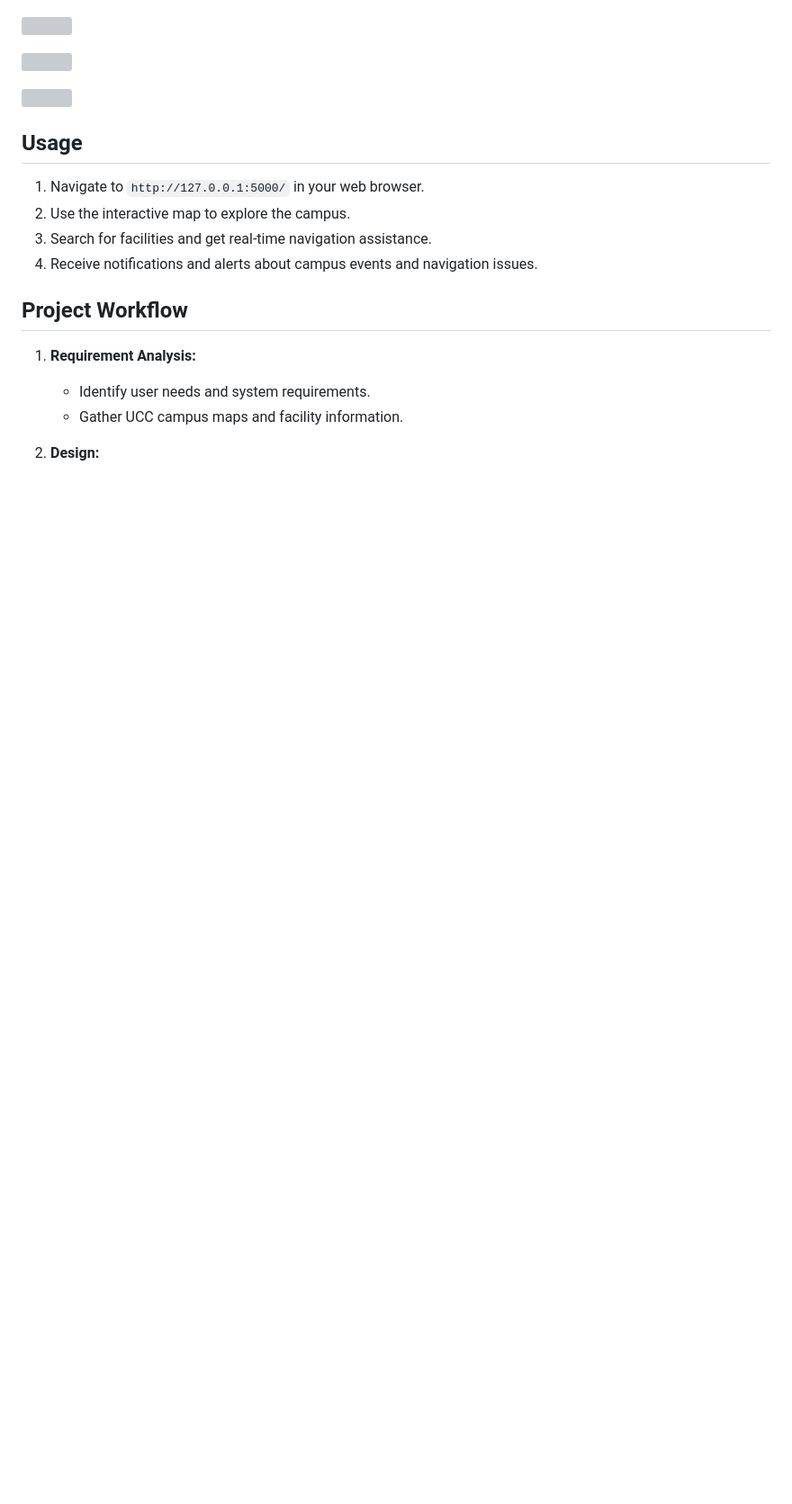
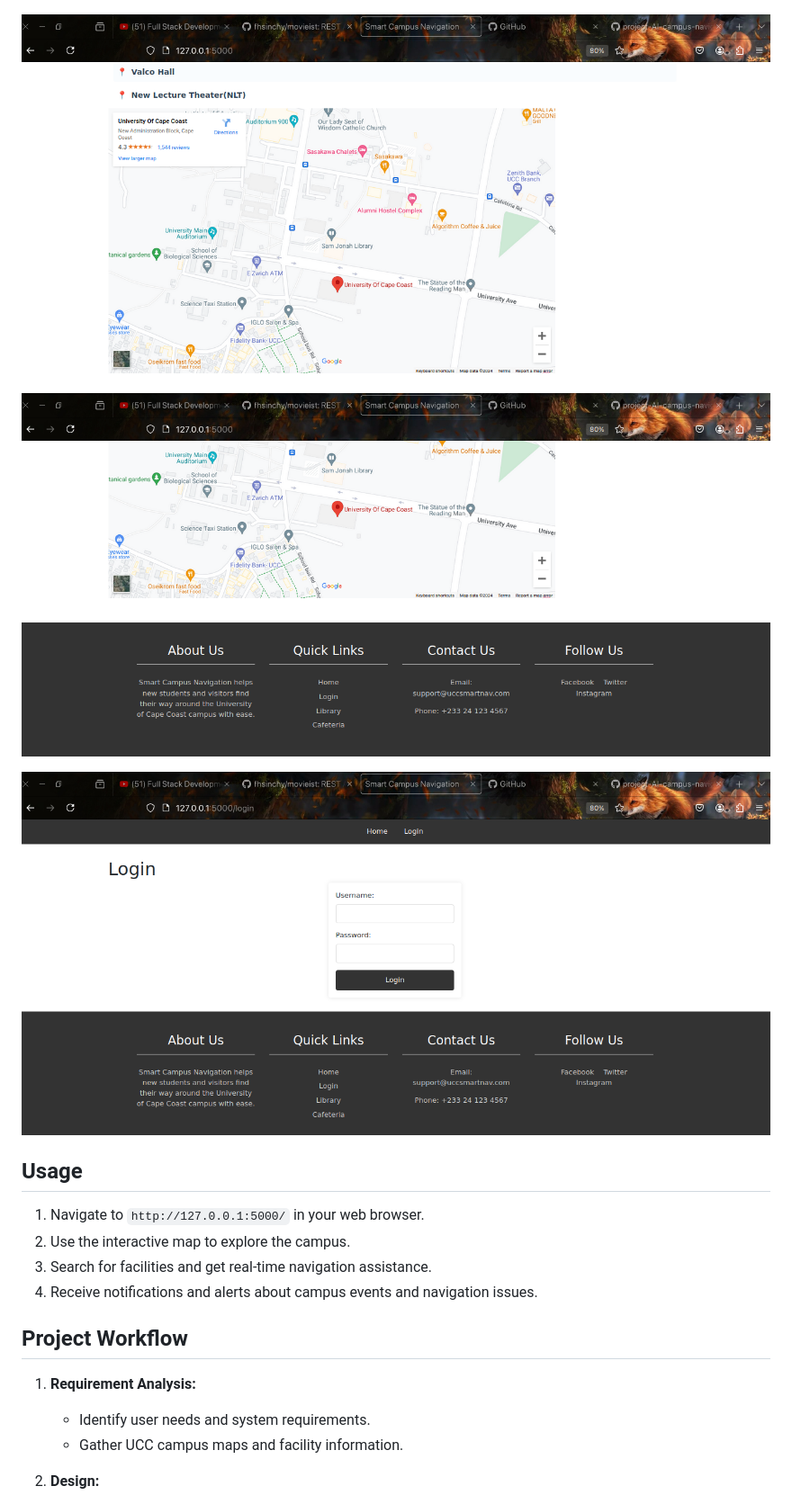
Before and after one commit to AyambaSumaila/project-AI-campus-navigation-system, a Markdown page: Readme.md, the part around the change. Shown at 90% size. Rendered like a GitHub page; blank space fills up the shorter version; grey boxes are pictures that could not be loaded.

```diff
--- a/Readme.md
+++ b/Readme.md
@@ -94,11 +94,11 @@ The Smart Campus Navigation System leverages computer vision and location-based
 ## Project Screen shots
 ![](Images/sect-1.png)
 
-![](images/sect-2.png)
+![](Images/sect-2.png)
 
-![](images/sect-3.png)
+![](Images/sect-3.png)
 
-![](images/sect-4.png)
+![](Images/sect-4.png)
 
 
 ## Usage
```
